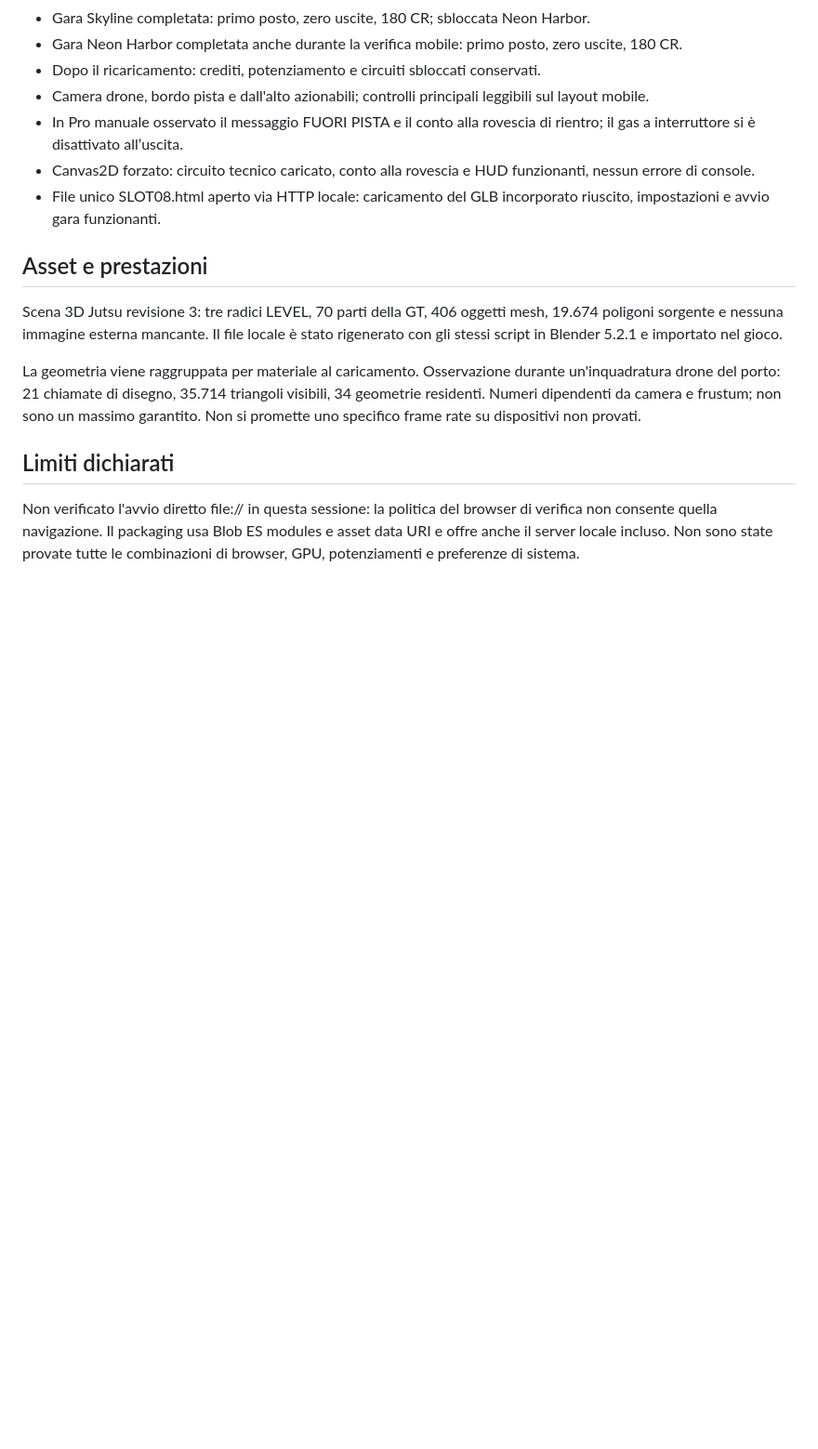
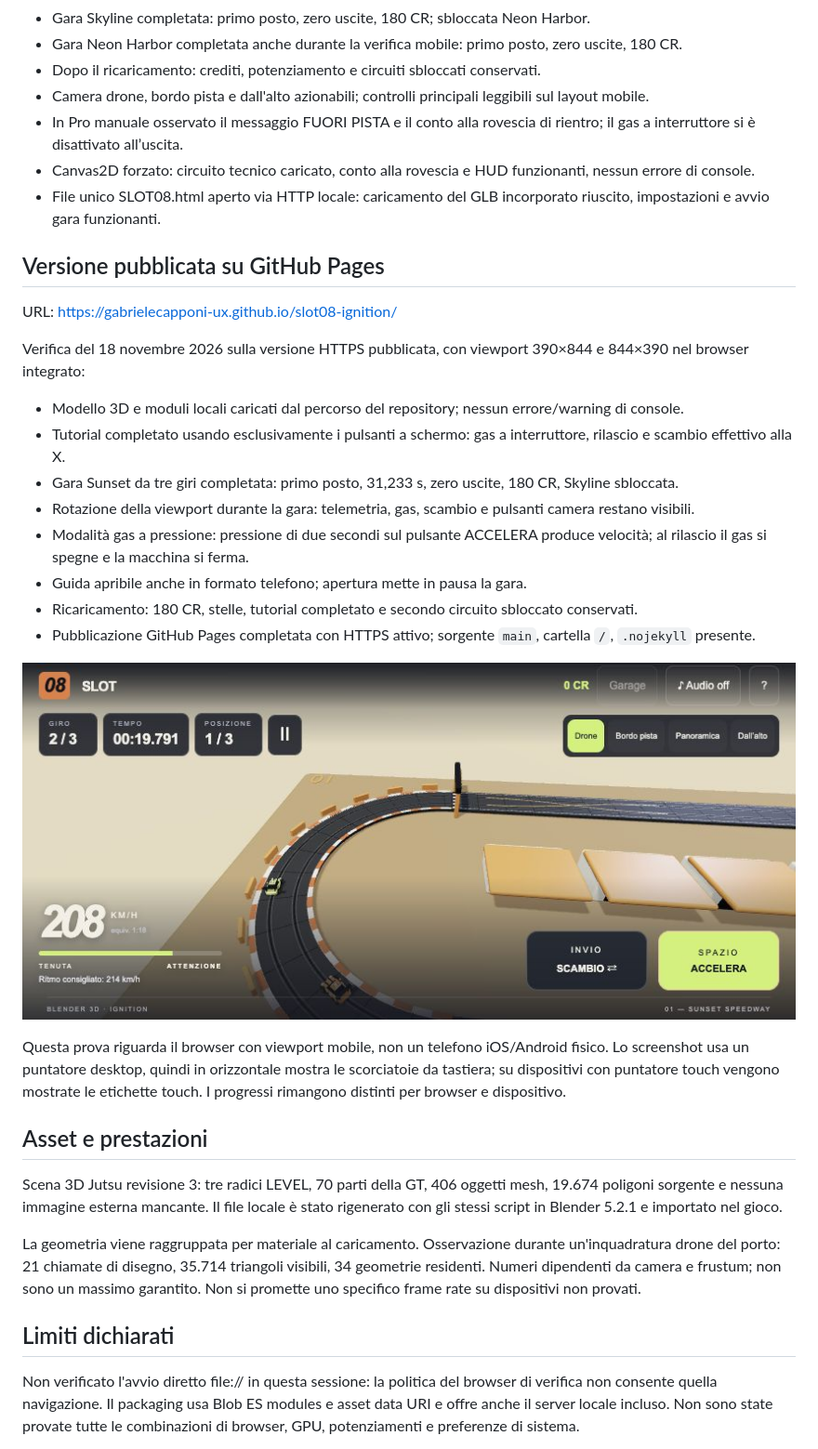
Before and after one commit to gabrielecapponi-ux/slot08-ignition, a Markdown page: QA.md, the part around the change. Shown at 93% size. Drawn GitHub-style; pictures changed too: docs/qa-mobile.jpg (added); blank space fills up the shorter version.

```diff
--- a/QA.md
+++ b/QA.md
@@ -18,6 +18,25 @@ Anteprima desktop 1280×720 e viewport 390×844 nel browser integrato:
 - Canvas2D forzato: circuito tecnico caricato, conto alla rovescia e HUD funzionanti, nessun errore di console.
 - File unico SLOT08.html aperto via HTTP locale: caricamento del GLB incorporato riuscito, impostazioni e avvio gara funzionanti.
 
+## Versione pubblicata su GitHub Pages
+
+URL: https://gabrielecapponi-ux.github.io/slot08-ignition/
+
+Verifica del 18 novembre 2026 sulla versione HTTPS pubblicata, con viewport 390×844 e 844×390 nel browser integrato:
+
+- Modello 3D e moduli locali caricati dal percorso del repository; nessun errore/warning di console.
+- Tutorial completato usando esclusivamente i pulsanti a schermo: gas a interruttore, rilascio e scambio effettivo alla X.
+- Gara Sunset da tre giri completata: primo posto, 31,233 s, zero uscite, 180 CR, Skyline sbloccata.
+- Rotazione della viewport durante la gara: telemetria, gas, scambio e pulsanti camera restano visibili.
+- Modalità gas a pressione: pressione di due secondi sul pulsante ACCELERA produce velocità; al rilascio il gas si spegne e la macchina si ferma.
+- Guida apribile anche in formato telefono; apertura mette in pausa la gara.
+- Ricaricamento: 180 CR, stelle, tutorial completato e secondo circuito sbloccato conservati.
+- Pubblicazione GitHub Pages completata con HTTPS attivo; sorgente `main`, cartella `/`, `.nojekyll` presente.
+
+![Gara sul sito pubblicato, viewport orizzontale](docs/qa-mobile.jpg)
+
+Questa prova riguarda il browser con viewport mobile, non un telefono iOS/Android fisico. Lo screenshot usa un puntatore desktop, quindi in orizzontale mostra le scorciatoie da tastiera; su dispositivi con puntatore touch vengono mostrate le etichette touch. I progressi rimangono distinti per browser e dispositivo.
+
 ## Asset e prestazioni
 Scena 3D Jutsu revisione 3: tre radici LEVEL, 70 parti della GT, 406 oggetti mesh, 19.674 poligoni sorgente e nessuna immagine esterna mancante. Il file locale è stato rigenerato con gli stessi script in Blender 5.2.1 e importato nel gioco.
 
```
Also changed, not shown: README.md (+2 -0 lines).
